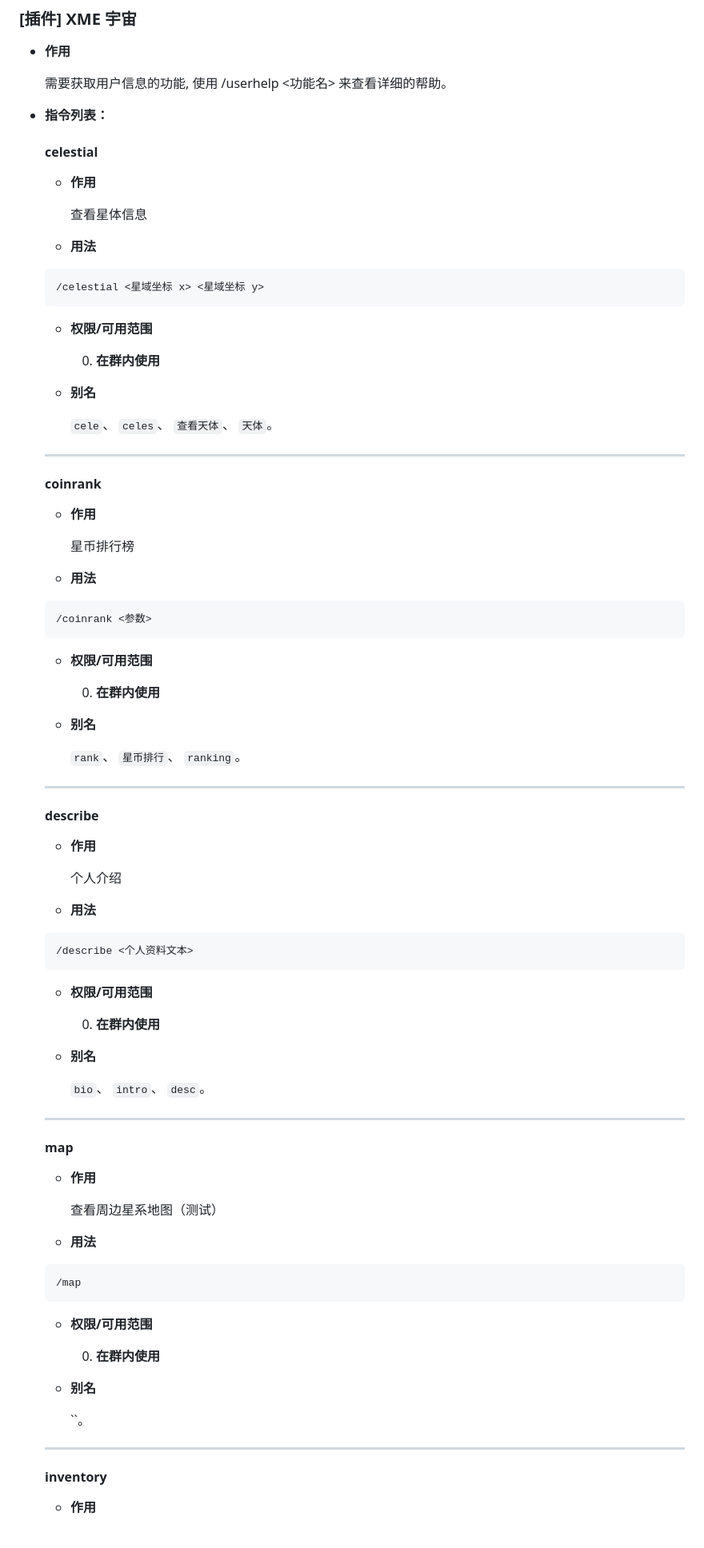
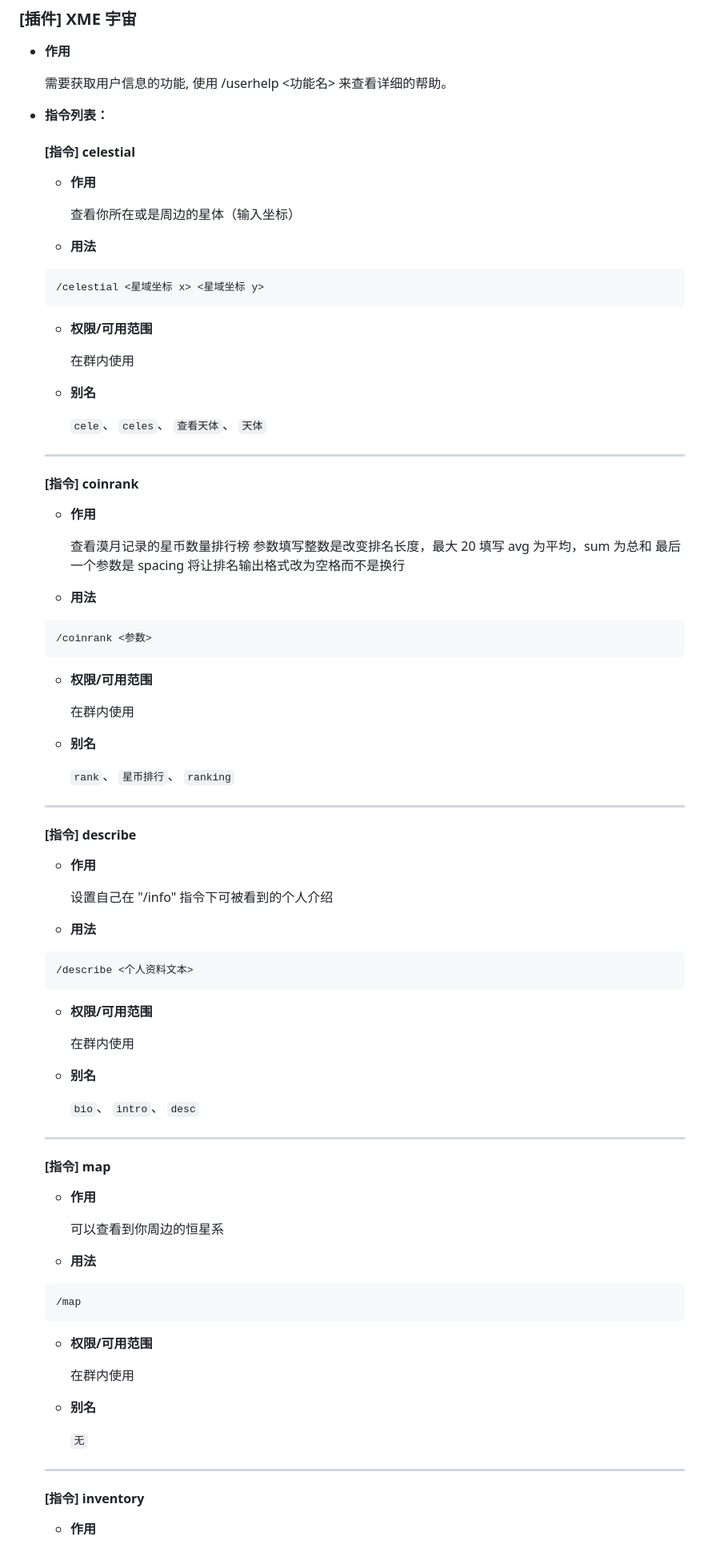
Before and after one commit to xzadudu179/XME-Bot-Docs, a Markdown page: help.md, the part around one of its changes. Shown at 80% size. GitHub-like rendering.

````diff
--- a/help.md
+++ b/help.md
@@ -121,95 +37,94 @@
 
 - **指令列表：**
 
-    #### celestial
+  #### [指令] celestial
 
   - **作用**
 
-    查看星体信息
+    查看你所在或是周边的星体（输入坐标）
 
   - **用法**
 
-  ```Text
+  ``` Text
   /celestial <星域坐标 x> <星域坐标 y>
   ```
 
   - **权限/可用范围**
 
-    0. **在群内使用**
+    在群内使用
 
   - **别名**
 
-    `cele`、 `celes`、 `查看天体`、 `天体`。
+    `cele`、 `celes`、 `查看天体`、 `天体`
 
   ---
-
-  #### coinrank
+  #### [指令] coinrank
 
   - **作用**
 
-    星币排行榜
+    查看漠月记录的星币数量排行榜
+    参数填写整数是改变排名长度，最大 20
+    填写 avg 为平均，sum 为总和
+    最后一个参数是 spacing 将让排名输出格式改为空格而不是换行
 
   - **用法**
 
-  ```Text
+  ``` Text
   /coinrank <参数>
   ```
 
   - **权限/可用范围**
 
-    0. **在群内使用**
+    在群内使用
 
   - **别名**
 
-    `rank`、 `星币排行`、 `ranking`。
+    `rank`、 `星币排行`、 `ranking`
 
   ---
-
-  #### describe
+  #### [指令] describe
 
   - **作用**
 
-    个人介绍
+    设置自己在 "/info" 指令下可被看到的个人介绍
 
   - **用法**
 
-  ```Text
+  ``` Text
   /describe <个人资料文本>
   ```
 
   - **权限/可用范围**
 
-    0. **在群内使用**
+    在群内使用
 
   - **别名**
 
-    `bio`、 `intro`、 `desc`。
+    `bio`、 `intro`、 `desc`
 
   ---
-
-  #### map
+  #### [指令] map
 
   - **作用**
 
-    查看周边星系地图（测试）
+    可以查看到你周边的恒星系
 
   - **用法**
 
-  ```Text
+  ``` Text
   /map
   ```
 
   - **权限/可用范围**
 
-    0. **在群内使用**
+    在群内使用
 
   - **别名**
 
-    ``。
+    `无`
 
   ---
-
-  #### inventory
+  #### [指令] inventory
 
   - **作用**
 
````
Also changed, not shown: other parts of help.md (+30 -145 lines).
